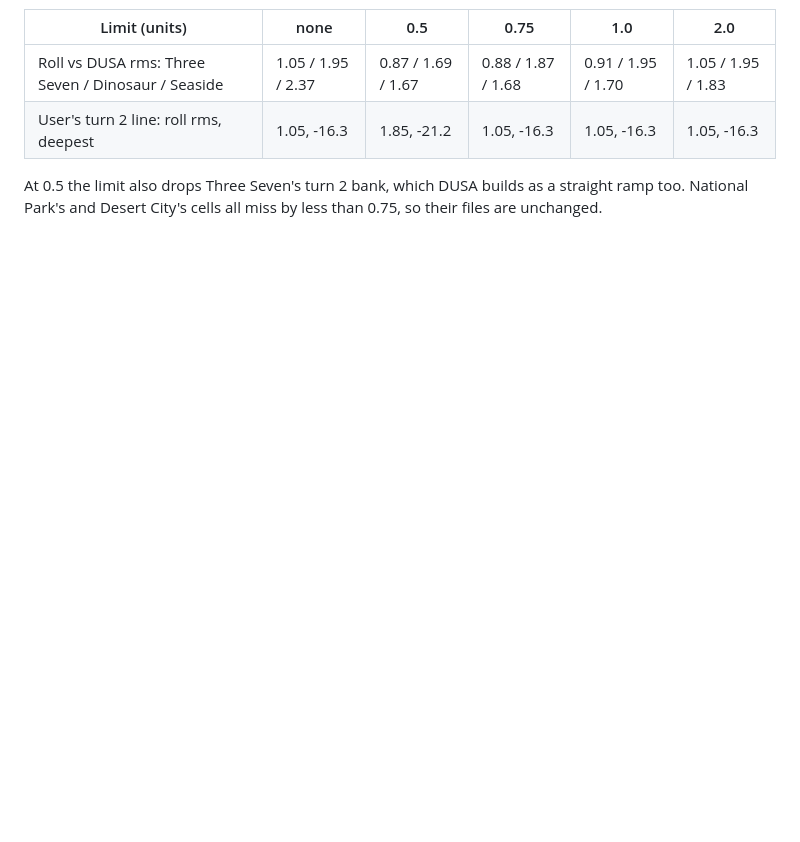
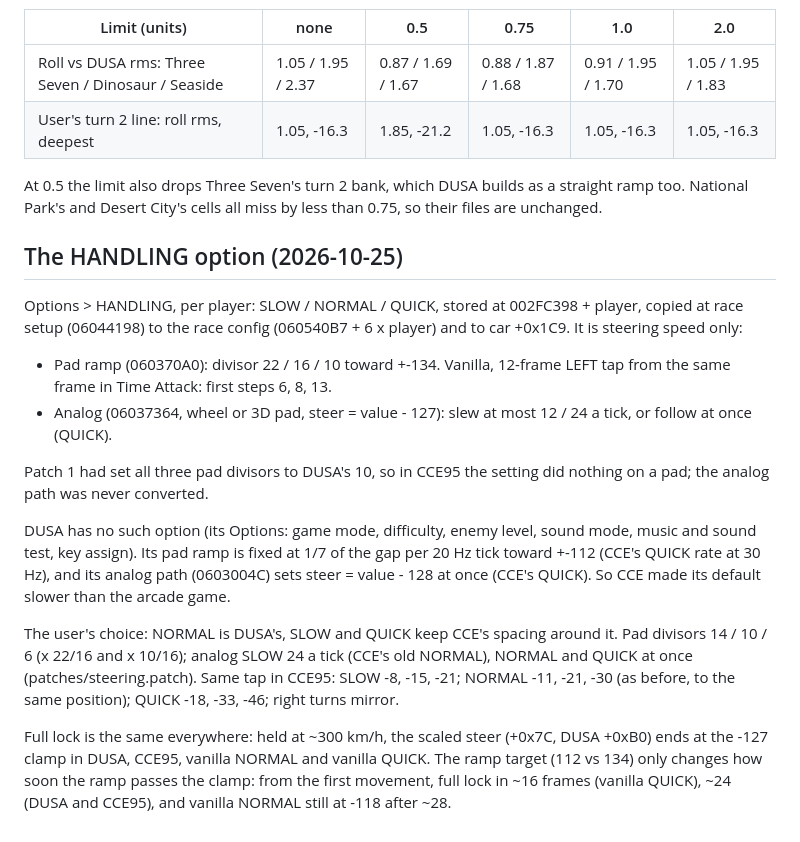
Before and after one commit to AJBats/daytona-cce95, a Markdown page: docs/conformance.md, the part around the change. Drawn GitHub-style; blank space fills up the shorter version.

Commit message:
docs: the HANDLING option, and full lock is the same in every game
Co-Authored-By: Claude Opus 5.5 (1M context) <noreply@anthropic.com>

```diff
--- a/docs/conformance.md
+++ b/docs/conformance.md
@@ -1563,3 +1563,36 @@ ahead (the rocking).
 At 0.5 the limit also drops Three Seven's turn 2 bank, which DUSA builds as
 a straight ramp too. National Park's and Desert City's cells all miss by
 less than 0.75, so their files are unchanged.
+
+## The HANDLING option (2026-10-25)
+
+Options > HANDLING, per player: SLOW / NORMAL / QUICK, stored at 002FC398 +
+player, copied at race setup (06044198) to the race config (060540B7 + 6 x
+player) and to car +0x1C9. It is steering speed only:
+
+- Pad ramp (060370A0): divisor 22 / 16 / 10 toward +-134. Vanilla, 12-frame
+  LEFT tap from the same frame in Time Attack: first steps 6, 8, 13.
+- Analog (06037364, wheel or 3D pad, steer = value - 127): slew at most 12
+  / 24 a tick, or follow at once (QUICK).
+
+Patch 1 had set all three pad divisors to DUSA's 10, so in CCE95 the
+setting did nothing on a pad; the analog path was never converted.
+
+DUSA has no such option (its Options: game mode, difficulty, enemy level,
+sound mode, music and sound test, key assign). Its pad ramp is fixed at
+1/7 of the gap per 20 Hz tick toward +-112 (CCE's QUICK rate at 30 Hz),
+and its analog path (0603004C) sets steer = value - 128 at once (CCE's
+QUICK). So CCE made its default slower than the arcade game.
+
+The user's choice: NORMAL is DUSA's, SLOW and QUICK keep CCE's spacing
+around it. Pad divisors 14 / 10 / 6 (x 22/16 and x 10/16); analog SLOW 24
+a tick (CCE's old NORMAL), NORMAL and QUICK at once (patches/steering.patch).
+Same tap in CCE95: SLOW -8, -15, -21; NORMAL -11, -21, -30 (as before, to
+the same position); QUICK -18, -33, -46; right turns mirror.
+
+Full lock is the same everywhere: held at ~300 km/h, the scaled steer
+(+0x7C, DUSA +0xB0) ends at the -127 clamp in DUSA, CCE95, vanilla NORMAL
+and vanilla QUICK. The ramp target (112 vs 134) only changes how soon the
+ramp passes the clamp: from the first movement, full lock in ~16 frames
+(vanilla QUICK), ~24 (DUSA and CCE95), and vanilla NORMAL still at -118
+after ~28.
```
Also changed, not shown: docs/findings.md (+2 -1 lines).
